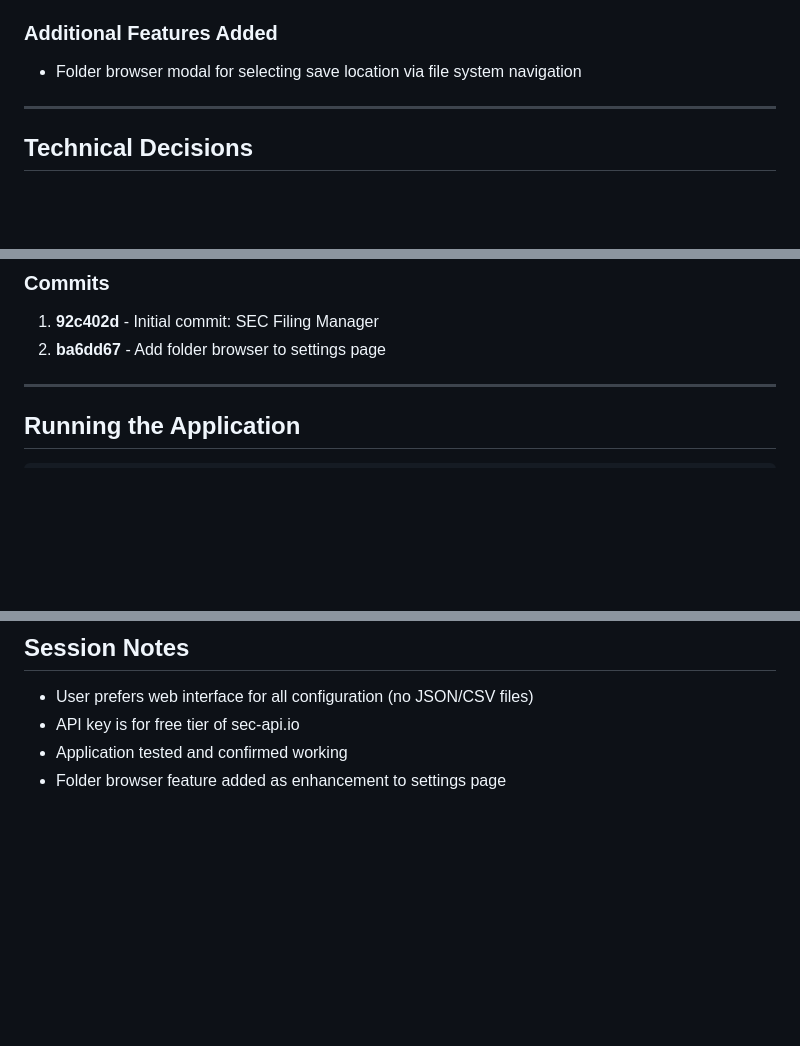
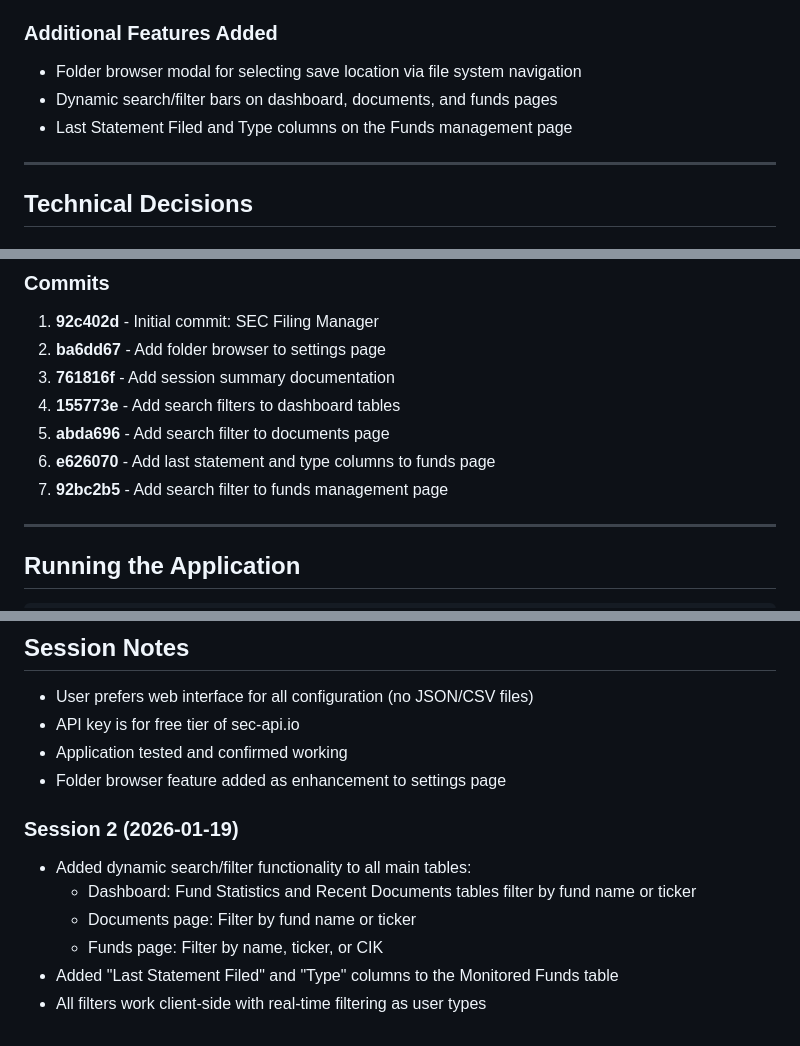
Before and after one commit to spoondev/sec-fam-solution, a Markdown page: .claude/docs/session-summary.md, 3 parts joined by grey strips. Rendered like a GitHub page; blank space fills up the shorter version.

```diff
--- a/.claude/docs/session-summary.md
+++ b/.claude/docs/session-summary.md
@@ -33,6 +33,8 @@ Built a complete solution for retrieving SEC filings (N-CSR and N-CSRS forms) fr
 
 ### Additional Features Added
 - Folder browser modal for selecting save location via file system navigation
+- Dynamic search/filter bars on dashboard, documents, and funds pages
+- Last Statement Filed and Type columns on the Funds management page
 
 ---
 
@@ -155,6 +157,11 @@ DEBUG=false
 ### Commits
 1. **92c402d** - Initial commit: SEC Filing Manager
 2. **ba6dd67** - Add folder browser to settings page
+3. **761816f** - Add session summary documentation
+4. **155773e** - Add search filters to dashboard tables
+5. **abda696** - Add search filter to documents page
+6. **e626070** - Add last statement and type columns to funds page
+7. **92bc2b5** - Add search filter to funds management page
 
 ---
 
@@ -216,3 +223,11 @@ python-dateutil>=2.8.2
 - API key is for free tier of sec-api.io
 - Application tested and confirmed working
 - Folder browser feature added as enhancement to settings page
+
+### Session 2 (2026-01-19)
+- Added dynamic search/filter functionality to all main tables:
+  - Dashboard: Fund Statistics and Recent Documents tables filter by fund name or ticker
+  - Documents page: Filter by fund name or ticker
+  - Funds page: Filter by name, ticker, or CIK
+- Added "Last Statement Filed" and "Type" columns to the Monitored Funds table
+- All filters work client-side with real-time filtering as user types
```
Also changed, not shown: CLAUDE.md (added, +91 -0 lines).
